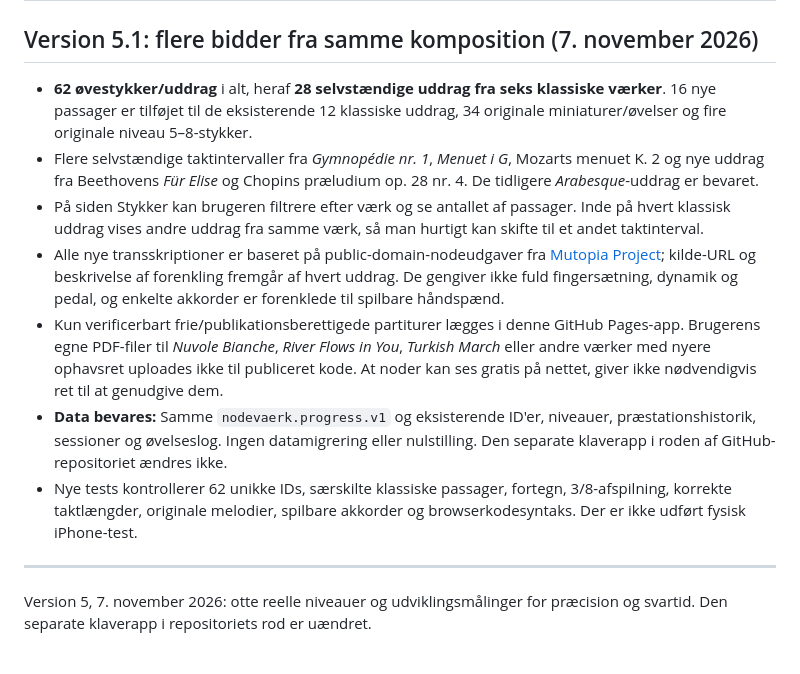
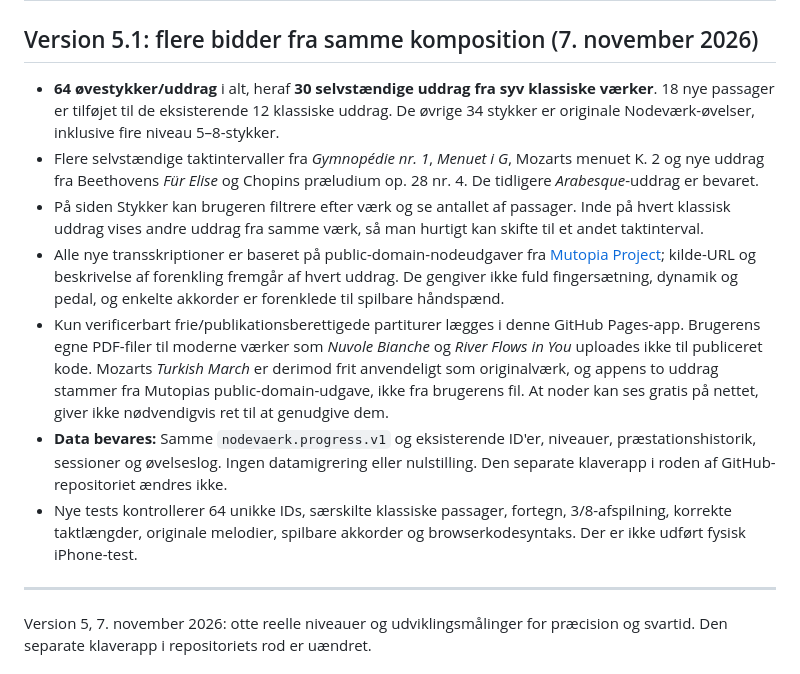
Before and after one commit to MGforever26/klaver, a Markdown page: nodevaerk/README.md, the part around the change. Drawn GitHub-style.

Commit message:
Nodeværk: opdater korrekte tal for 64 stykker og ophavsret til Turkish March

```diff
--- a/nodevaerk/README.md
+++ b/nodevaerk/README.md
@@ -2,13 +2,13 @@
 
 ## Version 5.1: flere bidder fra samme komposition (7. november 2026)
 
-- **62 øvestykker/uddrag** i alt, heraf **28 selvstændige uddrag fra seks klassiske værker**. 16 nye passager er tilføjet til de eksisterende 12 klassiske uddrag, 34 originale miniaturer/øvelser og fire originale niveau 5–8-stykker.
+- **64 øvestykker/uddrag** i alt, heraf **30 selvstændige uddrag fra syv klassiske værker**. 18 nye passager er tilføjet til de eksisterende 12 klassiske uddrag. De øvrige 34 stykker er originale Nodeværk-øvelser, inklusive fire niveau 5–8-stykker.
 - Flere selvstændige taktintervaller fra *Gymnopédie nr. 1*, *Menuet i G*, Mozarts menuet K. 2 og nye uddrag fra Beethovens *Für Elise* og Chopins præludium op. 28 nr. 4. De tidligere *Arabesque*-uddrag er bevaret.
 - På siden Stykker kan brugeren filtrere efter værk og se antallet af passager. Inde på hvert klassisk uddrag vises andre uddrag fra samme værk, så man hurtigt kan skifte til et andet taktinterval.
 - Alle nye transskriptioner er baseret på public-domain-nodeudgaver fra [Mutopia Project](https://www.mutopiaproject.org/); kilde-URL og beskrivelse af forenkling fremgår af hvert uddrag. De gengiver ikke fuld fingersætning, dynamik og pedal, og enkelte akkorder er forenklede til spilbare håndspænd.
-- Kun verificerbart frie/publikationsberettigede partiturer lægges i denne GitHub Pages-app. Brugerens egne PDF-filer til *Nuvole Bianche*, *River Flows in You*, *Turkish March* eller andre værker med nyere ophavsret uploades ikke til publiceret kode. At noder kan ses gratis på nettet, giver ikke nødvendigvis ret til at genudgive dem.
+- Kun verificerbart frie/publikationsberettigede partiturer lægges i denne GitHub Pages-app. Brugerens egne PDF-filer til moderne værker som *Nuvole Bianche* og *River Flows in You* uploades ikke til publiceret kode. Mozarts *Turkish March* er derimod frit anvendeligt som originalværk, og appens to uddrag stammer fra Mutopias public-domain-udgave, ikke fra brugerens fil. At noder kan ses gratis på nettet, giver ikke nødvendigvis ret til at genudgive dem.
 - **Data bevares:** Samme `nodevaerk.progress.v1` og eksisterende ID'er, niveauer, præstationshistorik, sessioner og øvelseslog. Ingen datamigrering eller nulstilling. Den separate klaverapp i roden af GitHub-repositoriet ændres ikke.
-- Nye tests kontrollerer 62 unikke IDs, særskilte klassiske passager, fortegn, 3/8-afspilning, korrekte taktlængder, originale melodier, spilbare akkorder og browserkodesyntaks. Der er ikke udført fysisk iPhone-test.
+- Nye tests kontrollerer 64 unikke IDs, særskilte klassiske passager, fortegn, 3/8-afspilning, korrekte taktlængder, originale melodier, spilbare akkorder og browserkodesyntaks. Der er ikke udført fysisk iPhone-test.
 
 ---
 
```
